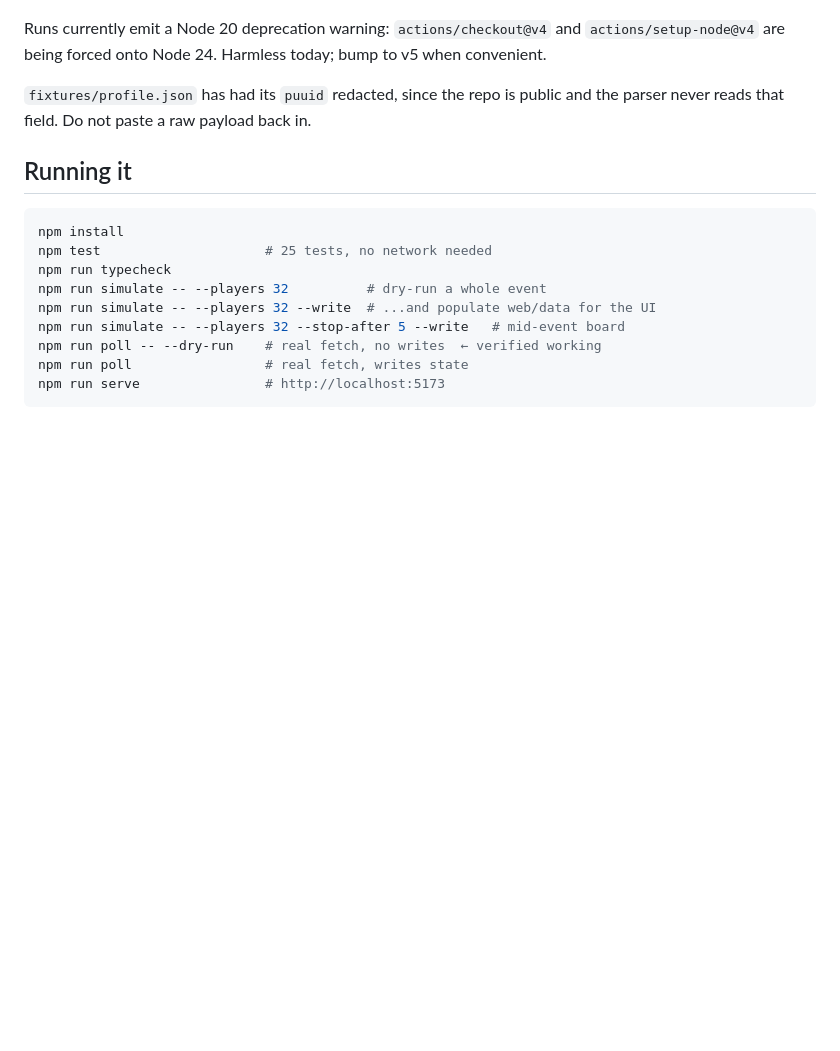
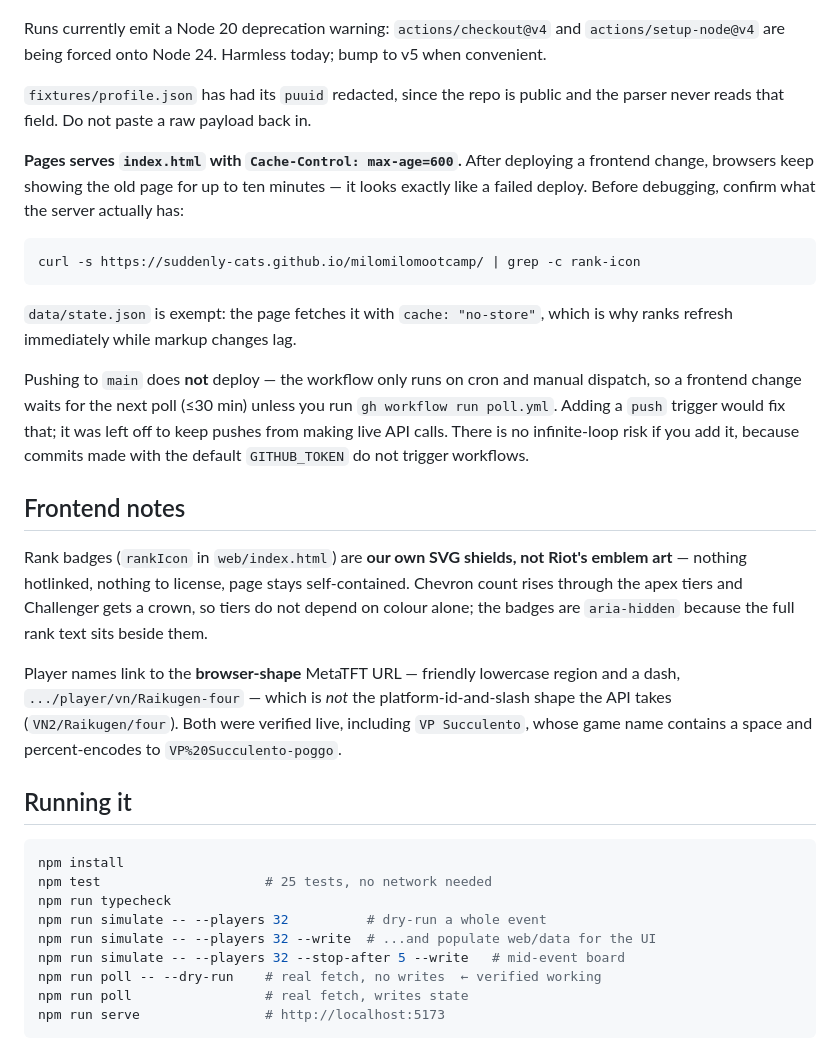
Before and after one commit to suddenly-cats/milomilomootcamp, a Markdown page: HANDOFF.md, the part around the change. GitHub-like rendering; blank space fills up the shorter version.

Commit message:
docs: record Pages caching gotcha and frontend notes
Co-Authored-By: Claude Opus 5 <noreply@anthropic.com>

````diff
--- a/HANDOFF.md
+++ b/HANDOFF.md
@@ -230,6 +230,35 @@ convenient.
 `fixtures/profile.json` has had its `puuid` redacted, since the repo is public and the parser
 never reads that field. Do not paste a raw payload back in.
 
+**Pages serves `index.html` with `Cache-Control: max-age=600`.** After deploying a frontend
+change, browsers keep showing the old page for up to ten minutes — it looks exactly like a
+failed deploy. Before debugging, confirm what the server actually has:
+
+```bash
+curl -s https://suddenly-cats.github.io/milomilomootcamp/ | grep -c rank-icon
+```
+
+`data/state.json` is exempt: the page fetches it with `cache: "no-store"`, which is why ranks
+refresh immediately while markup changes lag.
+
+Pushing to `main` does **not** deploy — the workflow only runs on cron and manual dispatch, so
+a frontend change waits for the next poll (≤30 min) unless you run
+`gh workflow run poll.yml`. Adding a `push` trigger would fix that; it was left off to keep
+pushes from making live API calls. There is no infinite-loop risk if you add it, because
+commits made with the default `GITHUB_TOKEN` do not trigger workflows.
+
+## Frontend notes
+
+Rank badges (`rankIcon` in `web/index.html`) are **our own SVG shields, not Riot's emblem
+art** — nothing hotlinked, nothing to license, page stays self-contained. Chevron count rises
+through the apex tiers and Challenger gets a crown, so tiers do not depend on colour alone;
+the badges are `aria-hidden` because the full rank text sits beside them.
+
+Player names link to the **browser-shape** MetaTFT URL — friendly lowercase region and a dash,
+`.../player/vn/Raikugen-four` — which is *not* the platform-id-and-slash shape the API takes
+(`VN2/Raikugen/four`). Both were verified live, including `VP Succulento`, whose game name
+contains a space and percent-encodes to `VP%20Succulento-poggo`.
+
 ## Running it
 
 ```bash
````
